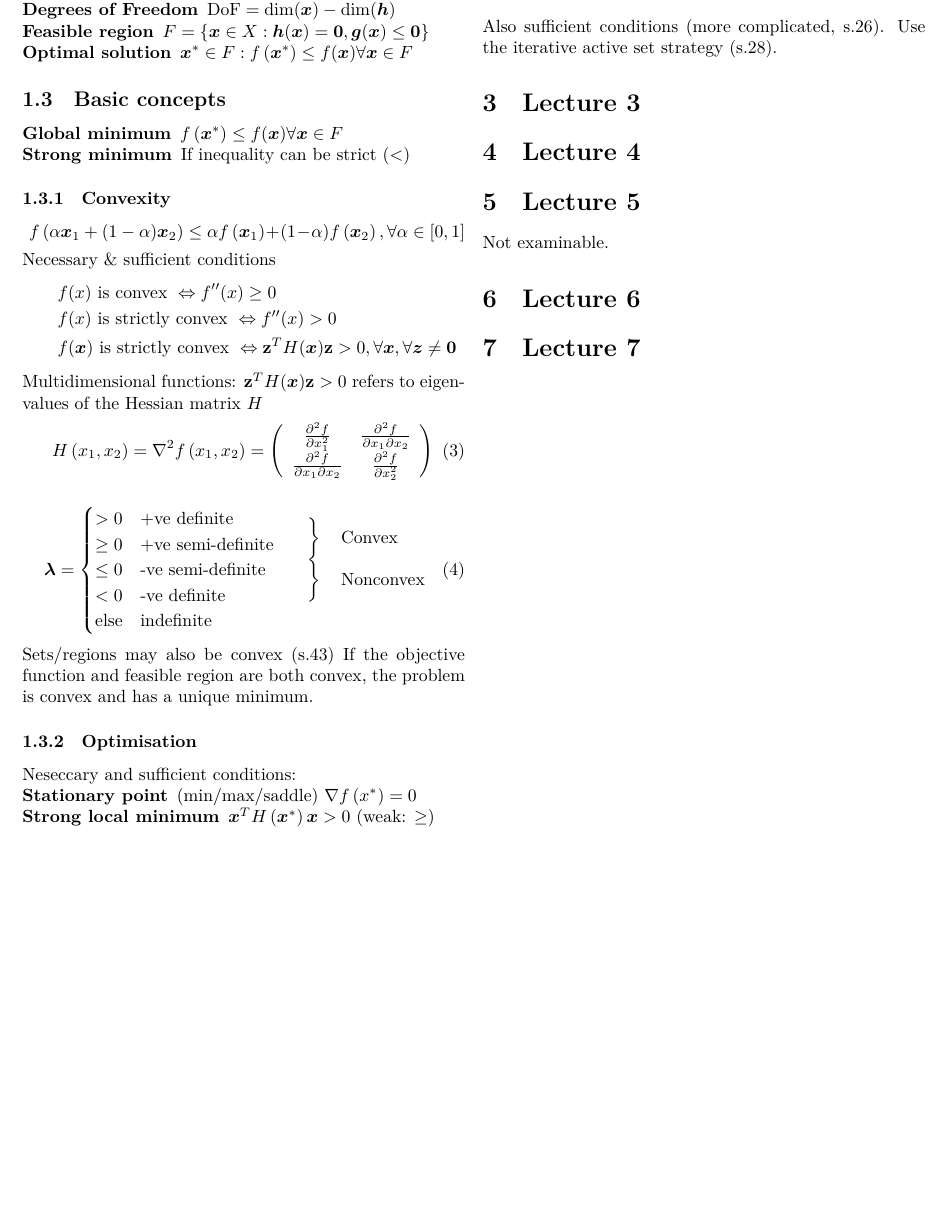
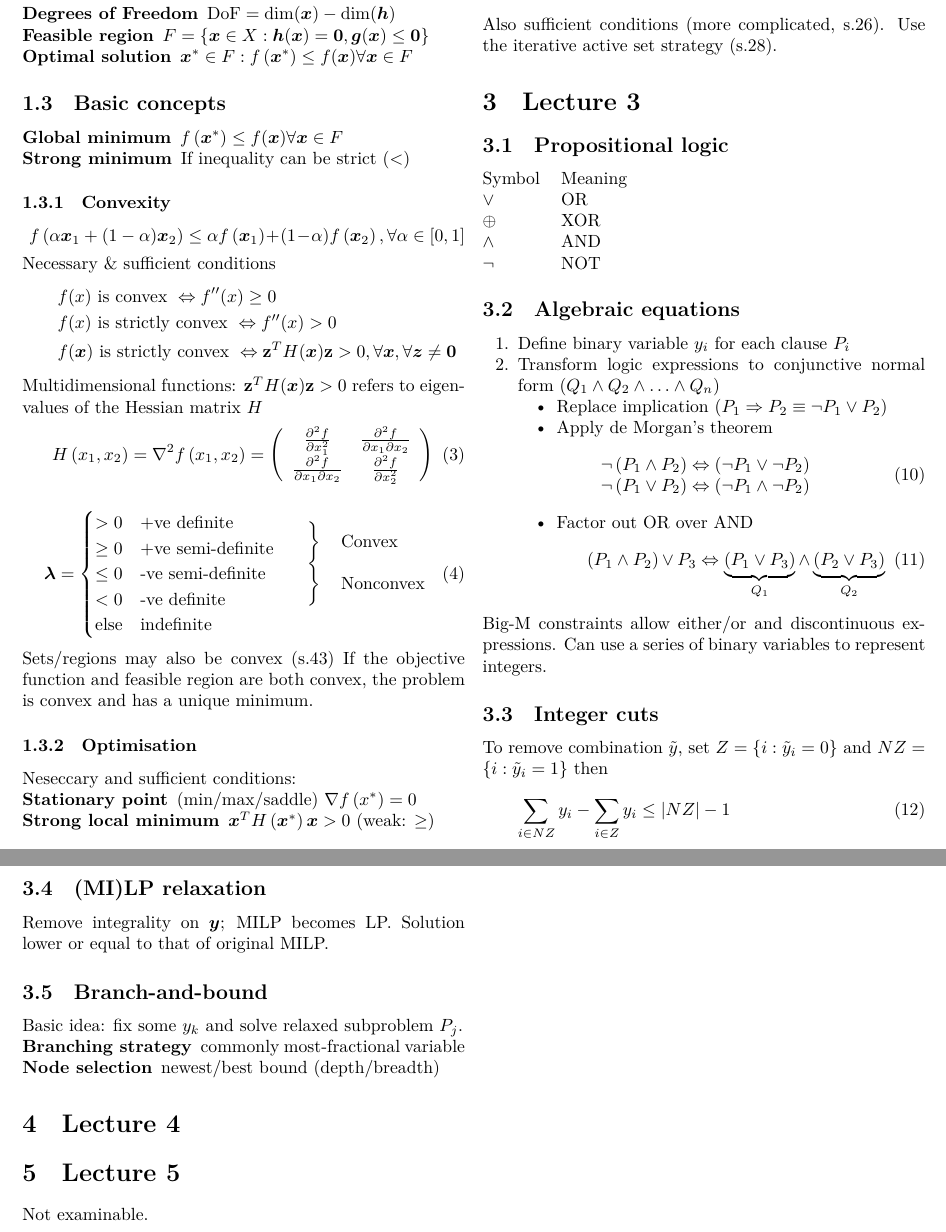
Before and after one commit to atdr/apo-cheat-sheet, a LaTeX document (main.tex): part of the page before the commit and two parts of pages 1 and 2 of 2 after it, the two joined at a grey line, cut so that both start at the same text, the shorter picture padded with empty space. Compiled offline with XeLaTeX.

Commit message:
Lecture 3

```diff
--- a/main.tex
+++ b/main.tex
@@ -115,6 +115,48 @@ Also sufficient conditions (more complicated, s.26).
 Use the iterative active set strategy (s.28).
 
 \section{Lecture 3}
+\subsection{Propositional logic}
+\begin{tabular}{@{}ll@{}}
+    Symbol      & Meaning   \\
+    $\vee$      & OR        \\
+    $\oplus$    & XOR       \\
+    $\wedge$    & AND       \\
+    $\neg$      & NOT
+\end{tabular}
+\subsection{Algebraic equations}
+\begin{enumerate}
+    \item Define binary variable $y_i$ for each clause $P_i$
+    \item Transform logic expressions to conjunctive normal form ($Q_1 \wedge Q_2 \wedge \ldots \wedge Q_n$)
+        \begin{itemize}
+            \item Replace implication ($P_{1} \Rightarrow P_{2} \equiv \neg P_1 \vee P_2$)
+            \item Apply de Morgan's theorem
+                \begin{equation}
+                    \begin{array}{l}
+                    \neg\left(P_{1} \wedge P_{2}\right) \Leftrightarrow\left(\neg P_{1} \vee \neg P_{2}\right) \\
+                    \neg\left(P_{1} \vee P_{2}\right) \Leftrightarrow\left(\neg P_{1} \wedge \neg P_{2}\right)
+                    \end{array}
+                \end{equation}
+            \item Factor out OR over AND
+                \begin{equation}
+                    \left(P_{1} \wedge P_{2}\right) \vee P_{3} \Leftrightarrow \underbrace{\left(P_{1} \vee P_{3}\right)}_{Q_{1}} \wedge \underbrace{\left(P_{2} \vee P_{3}\right)}_{Q_{2}}
+                \end{equation}
+        \end{itemize}
+\end{enumerate}
+Big-M constraints allow either/or and discontinuous expressions.
+Can use a series of binary variables to represent integers.
+\subsection{Integer cuts}
+To remove combination $\tilde{y}$, set $Z=\left\{i: \tilde{y}_{i}=0\right\}$ and $N Z=\left\{i: \tilde{y}_{i}=1\right\}$ then
+\begin{equation}
+    \sum_{i \in N Z} y_{i}-\sum_{i \in Z} y_{i} \leq|N Z|-1
+\end{equation}
+\subsection{(MI)LP relaxation}
+Remove integrality on $\boldsymbol{y}$; MILP becomes LP. Solution lower or equal to that of original MILP.
+\subsection{Branch-and-bound}
+Basic idea: fix some $y_k$ and solve relaxed subproblem $P_j$.
+\begin{description}
+    \item[Branching strategy] commonly most-fractional variable
+    \item[Node selection] newest/best bound (depth/breadth)
+\end{description}
 
 \section{Lecture 4}
 
```
